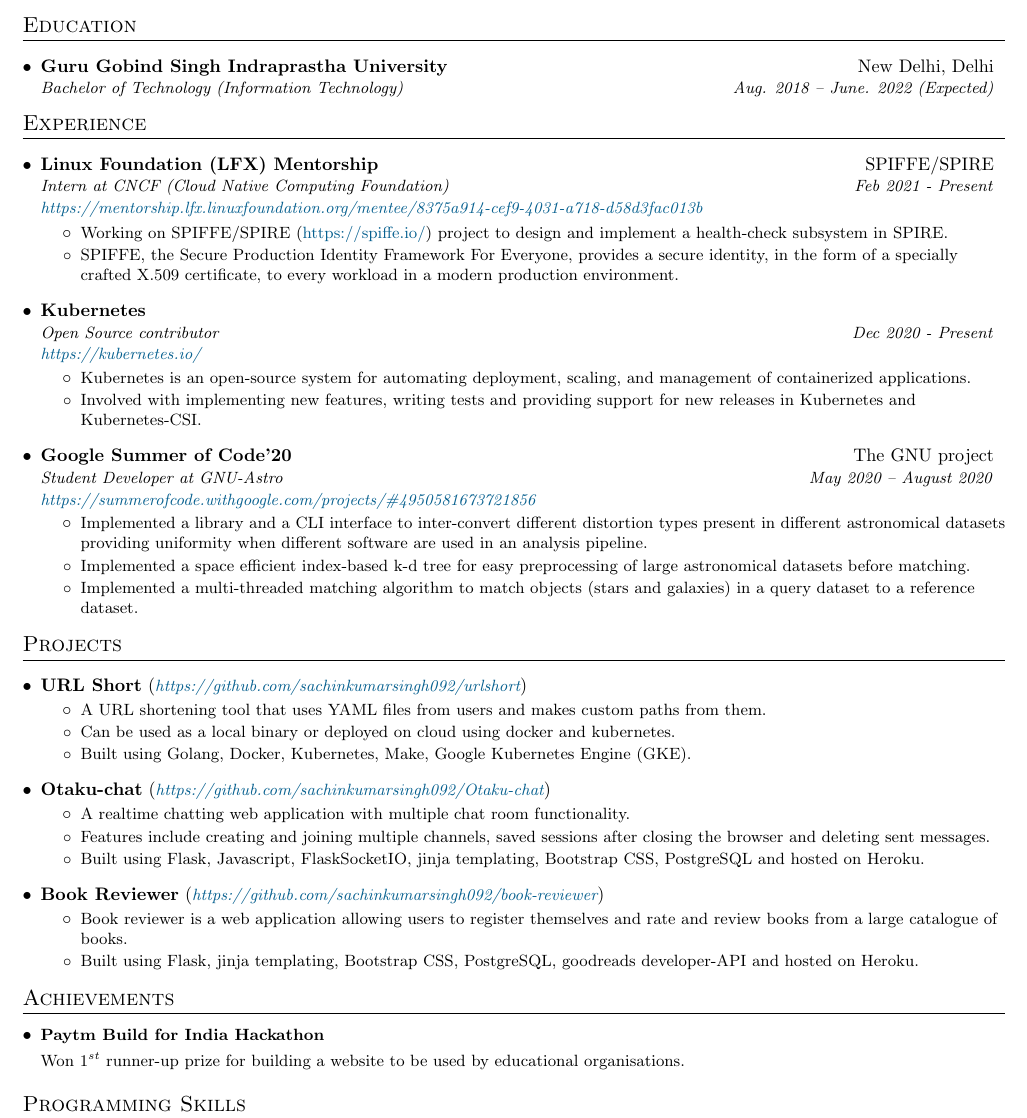
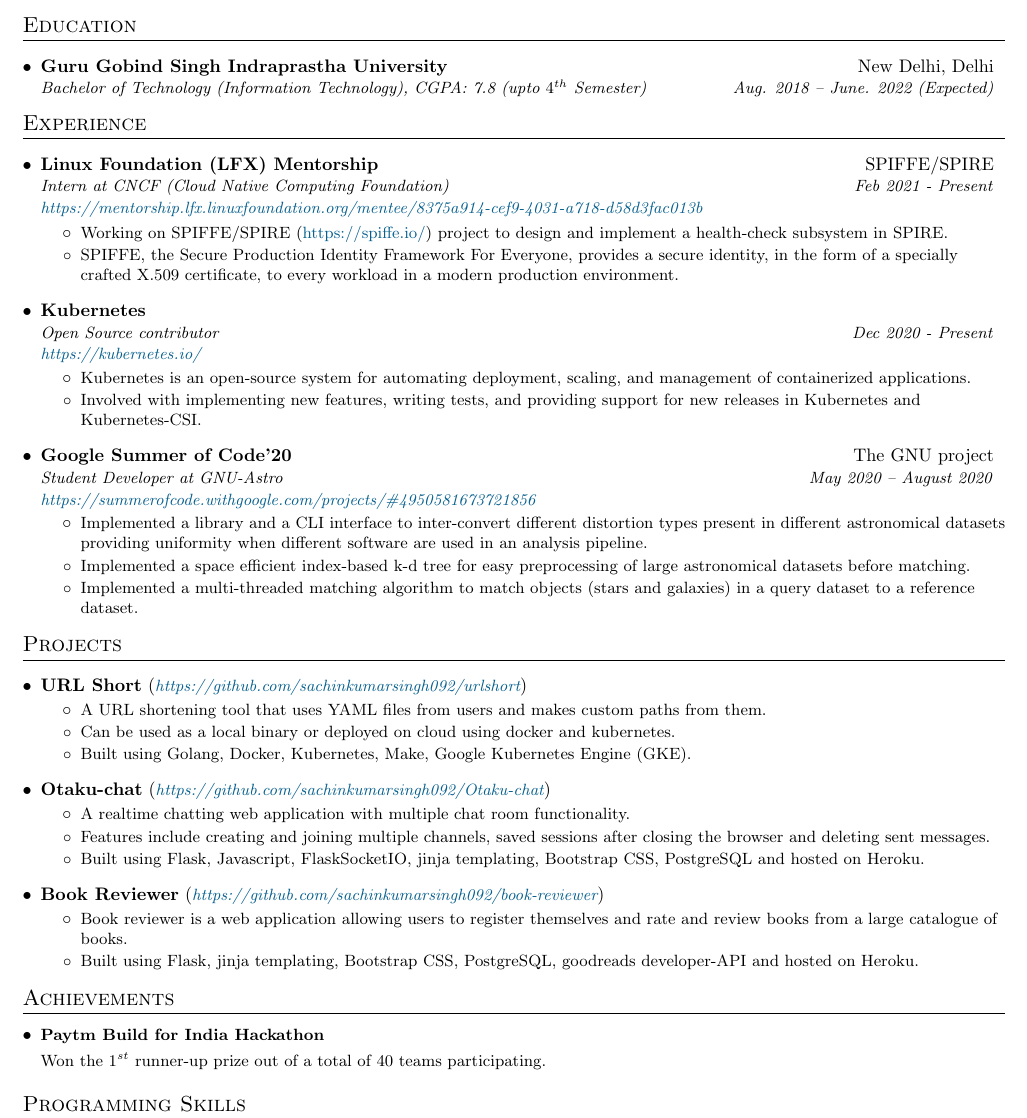
Before and after one commit to sachinkumarsingh092/Resume-template, a LaTeX CV (resume.tex): part of the page, cut so that both start at the same text. Compiled offline with pdfLaTeX.

Commit message:
resume changes

```diff
--- a/resume.tex
+++ b/resume.tex
@@ -109,7 +109,7 @@
   \resumeSubHeadingListStart
     \resumeSubheadingEdu
       {Guru Gobind Singh Indraprastha University}{New Delhi, Delhi}
-      {Bachelor of Technology (Information Technology)}{Aug. 2018 -- June. 2022 (Expected)}
+      {Bachelor of Technology (Information Technology), CGPA: 7.8 (upto $4^{th}$ Semester)}{Aug. 2018 -- June. 2022 (Expected)}
   \resumeSubHeadingListEnd
 
 
@@ -147,7 +147,7 @@
         \resumeItem{}
           {Kubernetes is an open-source system for automating deployment, scaling, and management of containerized applications.}
         \resumeItem{}
-          {Involved with implementing new features, writing tests and providing support for new releases in Kubernetes and Kubernetes-CSI.}
+          {Involved with implementing new features, writing tests, and providing support for new releases in Kubernetes and Kubernetes-CSI.}
       \resumeItemListEnd
 
       \resumeSubheading
@@ -214,7 +214,7 @@
   \resumeSubHeadingListStart
     \resumeSubItem{Paytm Build for India Hackathon}\\
 	\vspace{9pt}
-	{Won $1^{st}$ runner-up prize for building a website to be used by educational organisations.}
+	{Won the $1^{st}$ runner-up prize out of a total of 40 teams participating.}
   \resumeSubHeadingListEnd
 
 
```
Also changed, not shown: resume.pdf.
